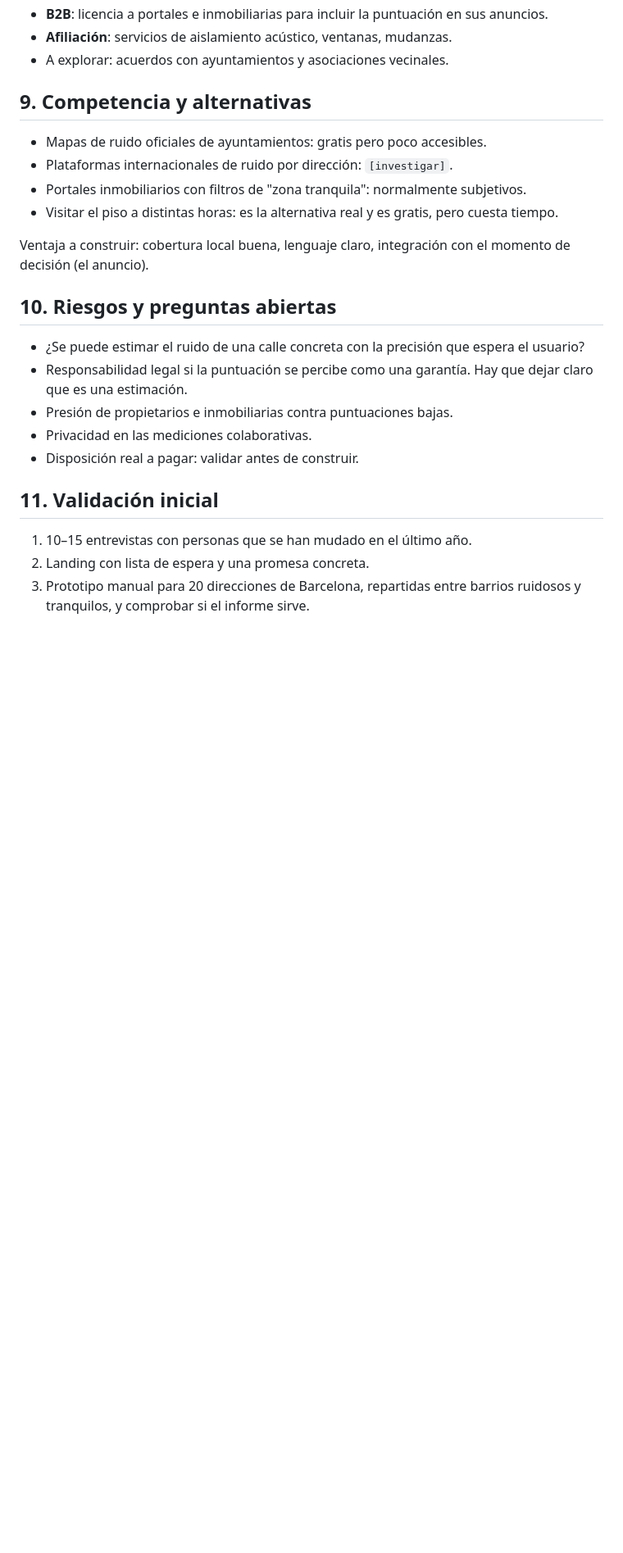
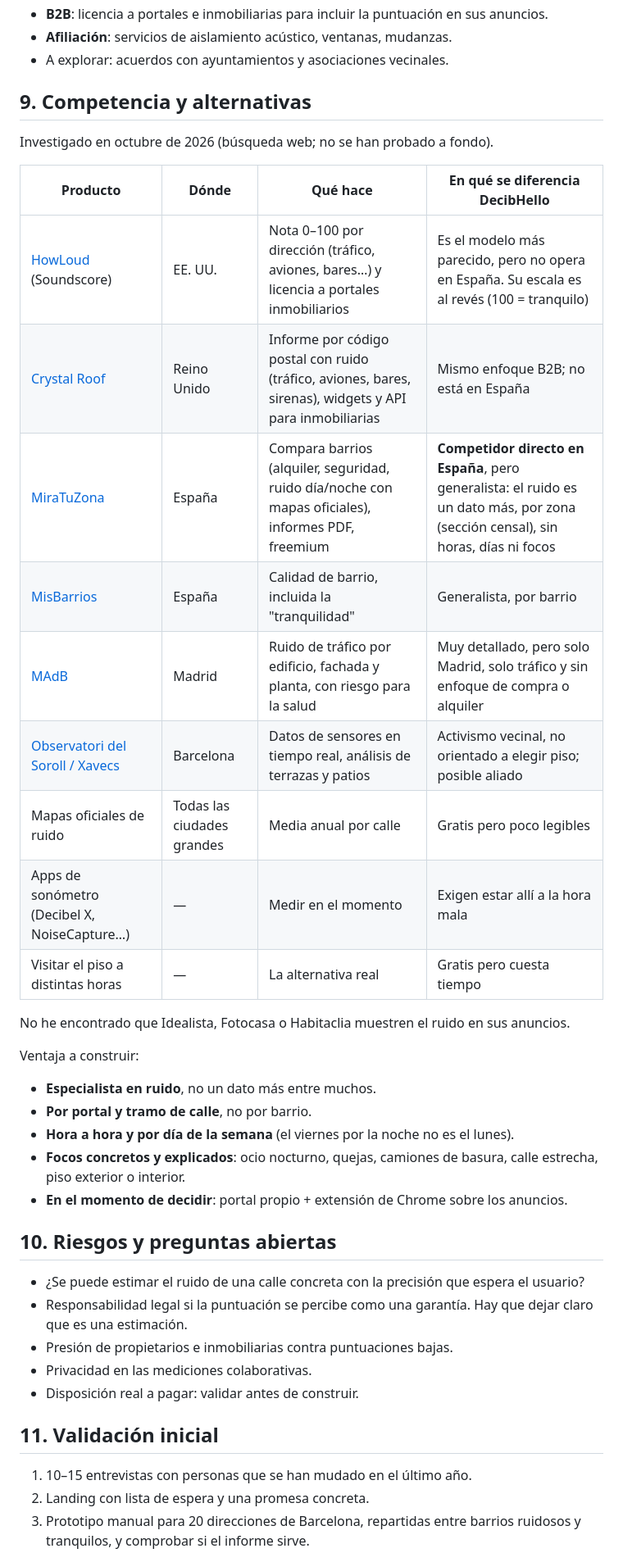
Before and after one commit to pablopiqueras85/decibHello, a Markdown page: decibhello-concepto.md, the part around the change. Shown at 82% size. Rendered like a GitHub page; blank space fills up the shorter version.

Commit message:
DecibHello: competitor research
Co-Authored-By: Claude Opus 5.5 <noreply@anthropic.com>
Claude-Session: https://claude.ai/code/session_01HxV4sthgtcPLuFdi5VXPWp

```diff
--- a/decibhello-concepto.md
+++ b/decibhello-concepto.md
@@ -114,12 +114,28 @@ Zonas para el piloto (hipótesis, sin datos aún): contrastar barrios presumible
 
 ## 9. Competencia y alternativas
 
-- Mapas de ruido oficiales de ayuntamientos: gratis pero poco accesibles.
-- Plataformas internacionales de ruido por dirección: `[investigar]`.
-- Portales inmobiliarios con filtros de "zona tranquila": normalmente subjetivos.
-- Visitar el piso a distintas horas: es la alternativa real y es gratis, pero cuesta tiempo.
+Investigado en octubre de 2026 (búsqueda web; no se han probado a fondo).
 
-Ventaja a construir: cobertura local buena, lenguaje claro, integración con el momento de decisión (el anuncio).
+| Producto | Dónde | Qué hace | En qué se diferencia DecibHello |
+|---|---|---|---|
+| [HowLoud](https://howloud.com) (Soundscore) | EE. UU. | Nota 0–100 por dirección (tráfico, aviones, bares…) y licencia a portales inmobiliarios | Es el modelo más parecido, pero no opera en España. Su escala es al revés (100 = tranquilo) |
+| [Crystal Roof](https://crystalroof.co.uk) | Reino Unido | Informe por código postal con ruido (tráfico, aviones, bares, sirenas), widgets y API para inmobiliarias | Mismo enfoque B2B; no está en España |
+| [MiraTuZona](https://miratuzona.com) | España | Compara barrios (alquiler, seguridad, ruido día/noche con mapas oficiales), informes PDF, freemium | **Competidor directo en España**, pero generalista: el ruido es un dato más, por zona (sección censal), sin horas, días ni focos |
+| [MisBarrios](https://www.misbarrios.es) | España | Calidad de barrio, incluida la "tranquilidad" | Generalista, por barrio |
+| [MAdB](https://madb.netlify.app) | Madrid | Ruido de tráfico por edificio, fachada y planta, con riesgo para la salud | Muy detallado, pero solo Madrid, solo tráfico y sin enfoque de compra o alquiler |
+| [Observatori del Soroll / Xavecs](https://xavecs.org) | Barcelona | Datos de sensores en tiempo real, análisis de terrazas y patios | Activismo vecinal, no orientado a elegir piso; posible aliado |
+| Mapas oficiales de ruido | Todas las ciudades grandes | Media anual por calle | Gratis pero poco legibles |
+| Apps de sonómetro (Decibel X, NoiseCapture…) | — | Medir en el momento | Exigen estar allí a la hora mala |
+| Visitar el piso a distintas horas | — | La alternativa real | Gratis pero cuesta tiempo |
+
+No he encontrado que Idealista, Fotocasa o Habitaclia muestren el ruido en sus anuncios.
+
+Ventaja a construir:
+- **Especialista en ruido**, no un dato más entre muchos.
+- **Por portal y tramo de calle**, no por barrio.
+- **Hora a hora y por día de la semana** (el viernes por la noche no es el lunes).
+- **Focos concretos y explicados**: ocio nocturno, quejas, camiones de basura, calle estrecha, piso exterior o interior.
+- **En el momento de decidir**: portal propio + extensión de Chrome sobre los anuncios.
 
 ## 10. Riesgos y preguntas abiertas
 
```
